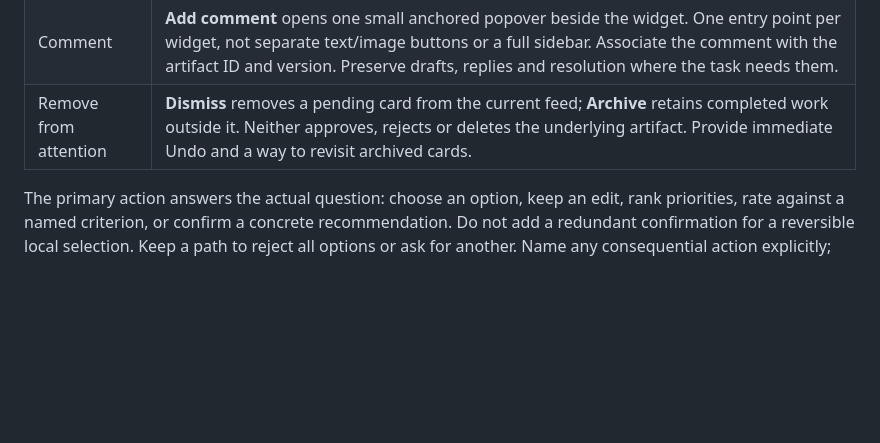
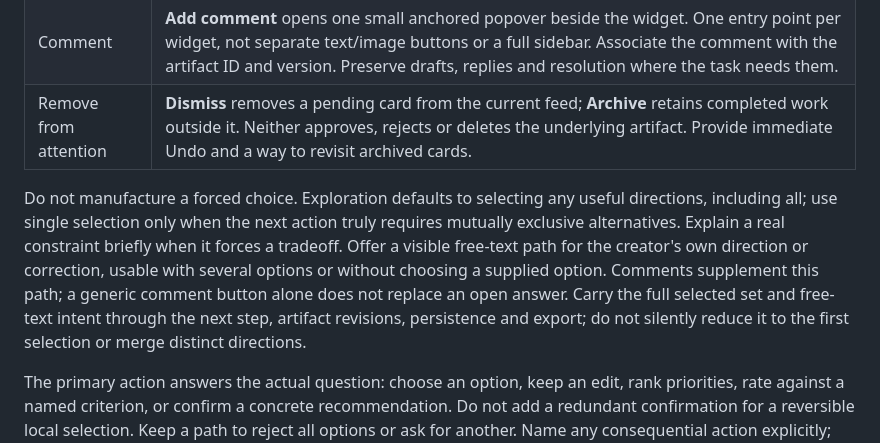
Before and after one commit to exiao/product-factory, a Markdown page: skills/artifact-review/SKILL.md, the part around the change. Rendered like a GitHub page; blank space fills up the shorter version.

Commit message:
Allow multiple exploration directions and open feedback in artifact review

```diff
--- a/skills/artifact-review/SKILL.md
+++ b/skills/artifact-review/SKILL.md
@@ -25,6 +25,8 @@ Every active review card exposes these three secondary actions, in a consistent
 | Comment | **Add comment** opens one small anchored popover beside the widget. One entry point per widget, not separate text/image buttons or a full sidebar. Associate the comment with the artifact ID and version. Preserve drafts, replies and resolution where the task needs them. |
 | Remove from attention | **Dismiss** removes a pending card from the current feed; **Archive** retains completed work outside it. Neither approves, rejects or deletes the underlying artifact. Provide immediate Undo and a way to revisit archived cards. |
 
+Do not manufacture a forced choice. Exploration defaults to selecting any useful directions, including all; use single selection only when the next action truly requires mutually exclusive alternatives. Explain a real constraint briefly when it forces a tradeoff. Offer a visible free-text path for the creator's own direction or correction, usable with several options or without choosing a supplied option. Comments supplement this path; a generic comment button alone does not replace an open answer. Carry the full selected set and free-text intent through the next step, artifact revisions, persistence and export; do not silently reduce it to the first selection or merge distinct directions.
+
 The primary action answers the actual question: choose an option, keep an edit, rank priorities, rate against a named criterion, or confirm a concrete recommendation. Do not add a redundant confirmation for a reversible local selection. Keep a path to reject all options or ask for another. Name any consequential action explicitly; review approval is not permission to publish or send messages.
 
 Use native buttons and labeled fields, keyboard access, visible focus and useful empty/error states. Popovers dismiss with Escape and return focus to their trigger. Do not call interactive comment forms tooltips in their accessibility semantics; use a labeled nonmodal dialog.
```
